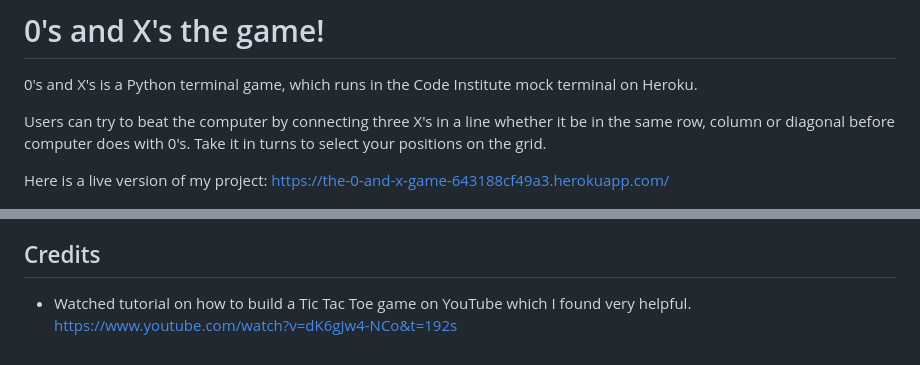
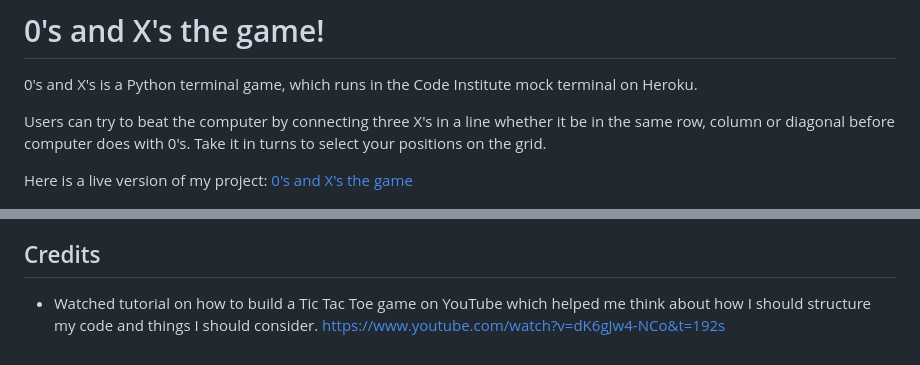
Before and after one commit to sam2829/project-3-0s-and-Xs, a Markdown page: README.md, 2 parts joined by grey strips. Rendered like a GitHub page.

Commit message:
In read me file, change deployed link to display the title of the game

```diff
--- a/README.md
+++ b/README.md
@@ -3,8 +3,8 @@
 
 Users can try to beat the computer by connecting three X's in a line whether it be in the same row, column or diagonal before computer does with 0's. Take it in turns to select your positions on the grid.
 
-Here is a live version of my project:
-https://the-0-and-x-game-643188cf49a3.herokuapp.com/
+Here is a live version of my project: [0's and X's the game](https://the-0-and-x-game-643188cf49a3.herokuapp.com/)
+
 
 ![Am I Responsive](assets/screenshots/responsive-screenshot.png)
 
@@ -147,4 +147,4 @@ This project was deployed using the Code Institute's mock terminal for Heroku.
 
 ## Credits
 
-- Watched tutorial on how to build a Tic Tac Toe game on YouTube which I found very helpful. https://www.youtube.com/watch?v=dK6gJw4-NCo&t=192s
+- Watched tutorial on how to build a Tic Tac Toe game on YouTube which helped me think about how I should structure my code and things I should consider. https://www.youtube.com/watch?v=dK6gJw4-NCo&t=192s
```
